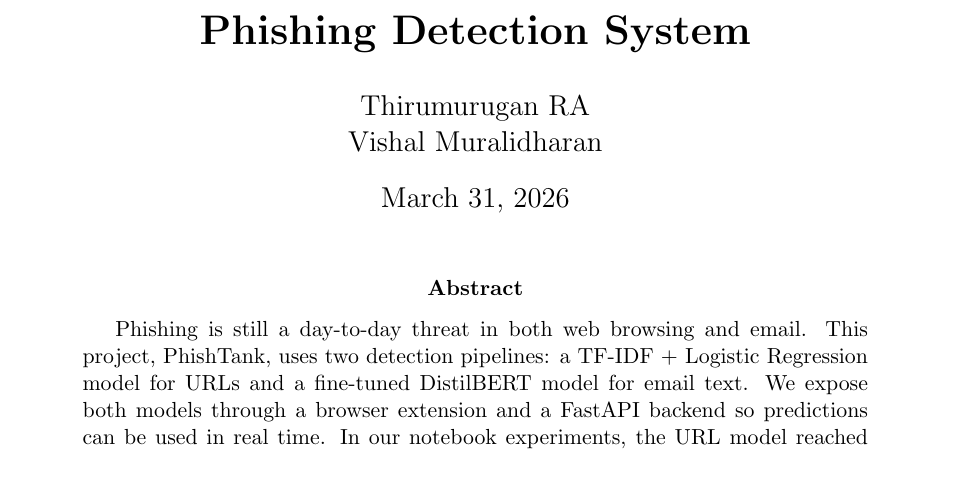
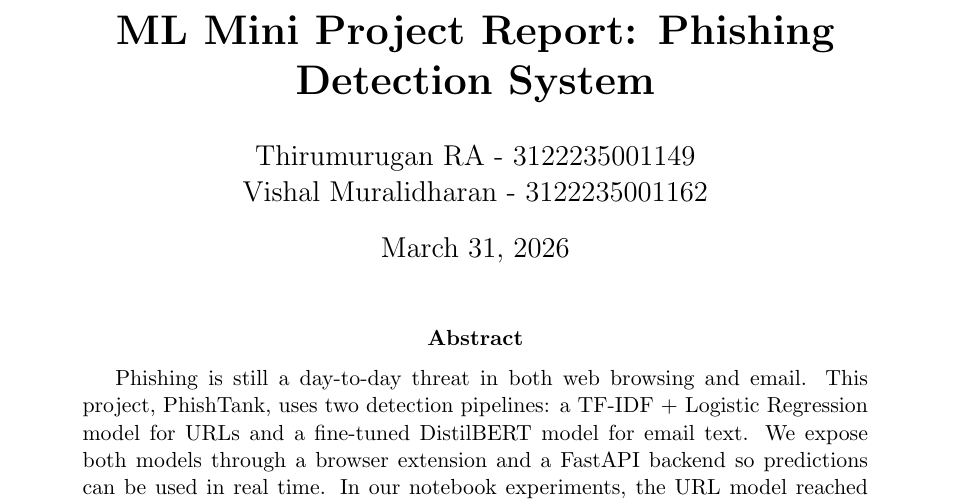
Before and after one commit to thirumuruganra/phishing-detection-system, a LaTeX paper (PhishTank_Project_Report.tex): part of page 1 of 13, cut at the place of the change. Compiled offline with pdfLaTeX.

Commit message:
Changes in Report

```diff
--- a/PhishTank_Project_Report.tex
+++ b/PhishTank_Project_Report.tex
@@ -8,10 +8,10 @@
 \usepackage{hyperref}
 \usepackage{xurl}
 
-\title{\textbf{Phishing Detection System}}
+\title{\textbf{ML Mini Project Report: Phishing Detection System}}
 \author{
-Thirumurugan RA \\
-Vishal Muralidharan \\
+Thirumurugan RA - 3122235001149 \\
+Vishal Muralidharan - 3122235001162 \\
 }
 \date{\today}
 
```
